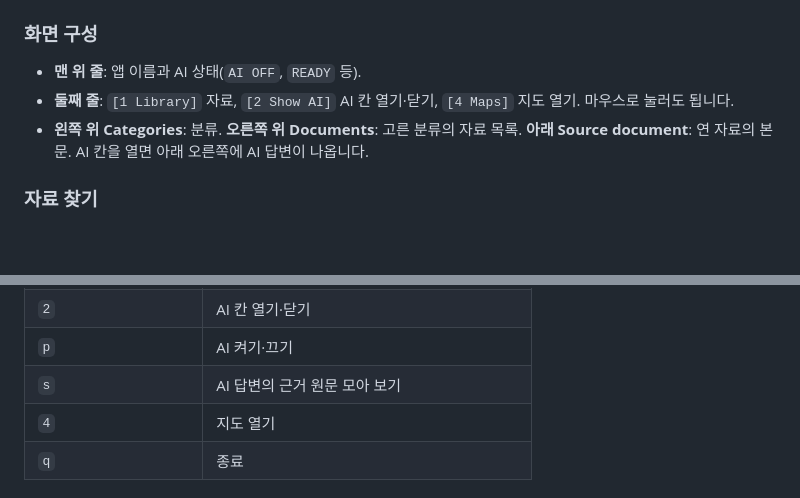
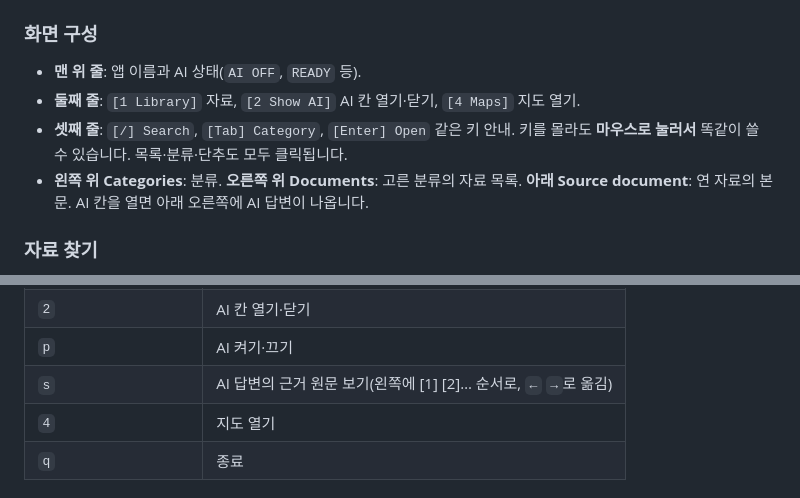
Before and after one commit to finddme/korea-sos-atlas-kit, a Markdown page: README.md, 2 parts joined by grey strips. GitHub-like rendering; blank space fills up the shorter version.

```diff
--- a/README.md
+++ b/README.md
@@ -59,7 +59,8 @@ AI 없이도 자료·대피시설·지도는 모두 씁니다. AI 추가팩은
 ### 화면 구성
 
 - **맨 위 줄**: 앱 이름과 AI 상태(`AI OFF`, `READY` 등).
-- **둘째 줄**: `[1 Library]` 자료, `[2 Show AI]` AI 칸 열기·닫기, `[4 Maps]` 지도 열기. 마우스로 눌러도 됩니다.
+- **둘째 줄**: `[1 Library]` 자료, `[2 Show AI]` AI 칸 열기·닫기, `[4 Maps]` 지도 열기.
+- **셋째 줄**: `[/] Search`, `[Tab] Category`, `[Enter] Open` 같은 키 안내. 키를 몰라도 **마우스로 눌러서** 똑같이 쓸 수 있습니다. 목록·분류·단추도 모두 클릭됩니다.
 - **왼쪽 위 Categories**: 분류. **오른쪽 위 Documents**: 고른 분류의 자료 목록. **아래 Source document**: 연 자료의 본문. AI 칸을 열면 아래 오른쪽에 AI 답변이 나옵니다.
 
 ### 자료 찾기
@@ -111,7 +127,7 @@ AI는 PC 안에서 도는 소형 모델이라 대형 AI보다 느리고 답변
 | `m` | 대피시설을 지도 목적지로 |
 | `2` | AI 칸 열기·닫기 |
 | `p` | AI 켜기·끄기 |
-| `s` | AI 답변의 근거 원문 모아 보기 |
+| `s` | AI 답변의 근거 원문 보기(왼쪽에 [1] [2]… 순서로, `←` `→`로 옮김) |
 | `4` | 지도 열기 |
 | `q` | 종료 |
 
```
Also changed, not shown: other parts of README.md (+17 -2 lines), docs/images/tui-ai.png, 2 other files.
